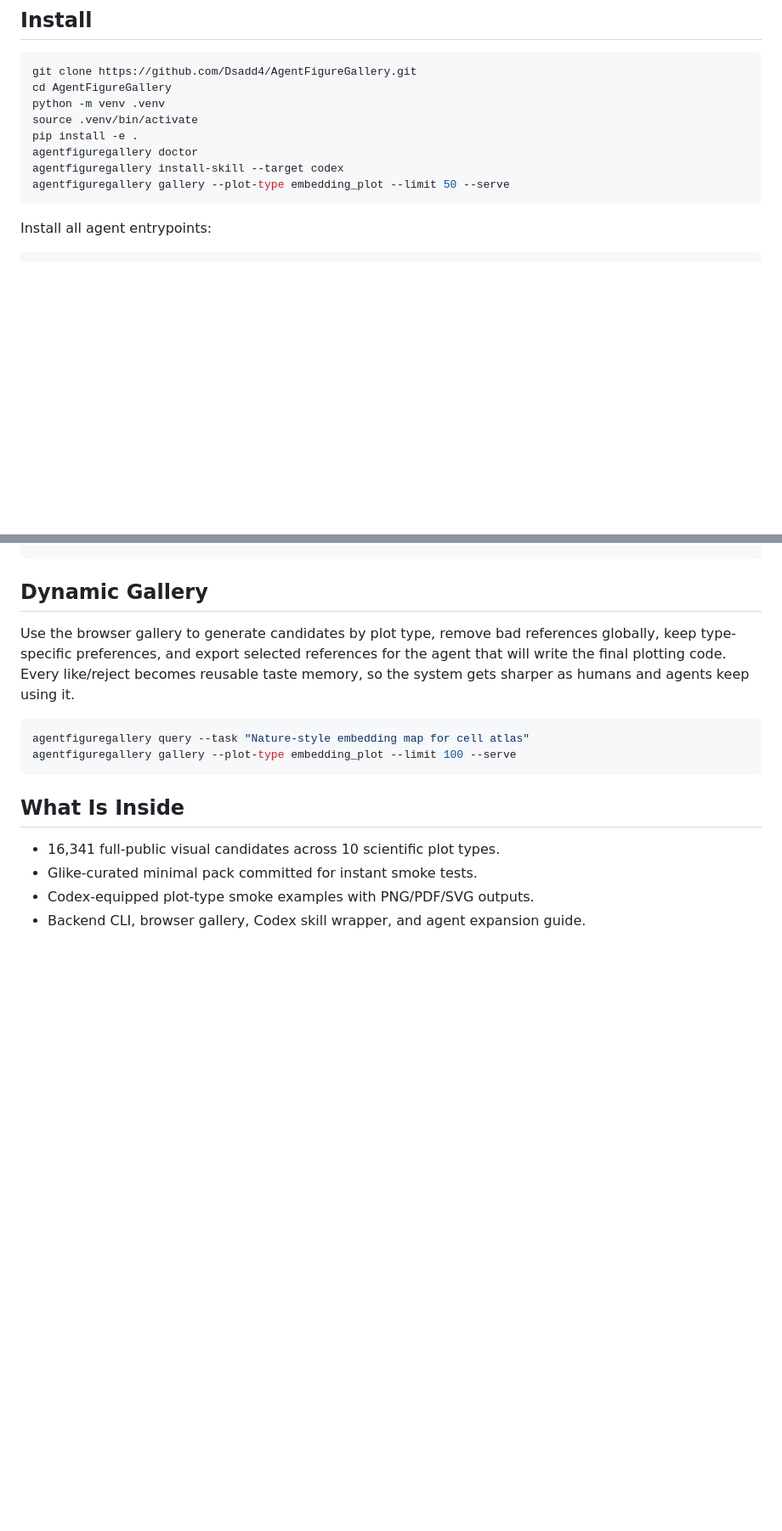
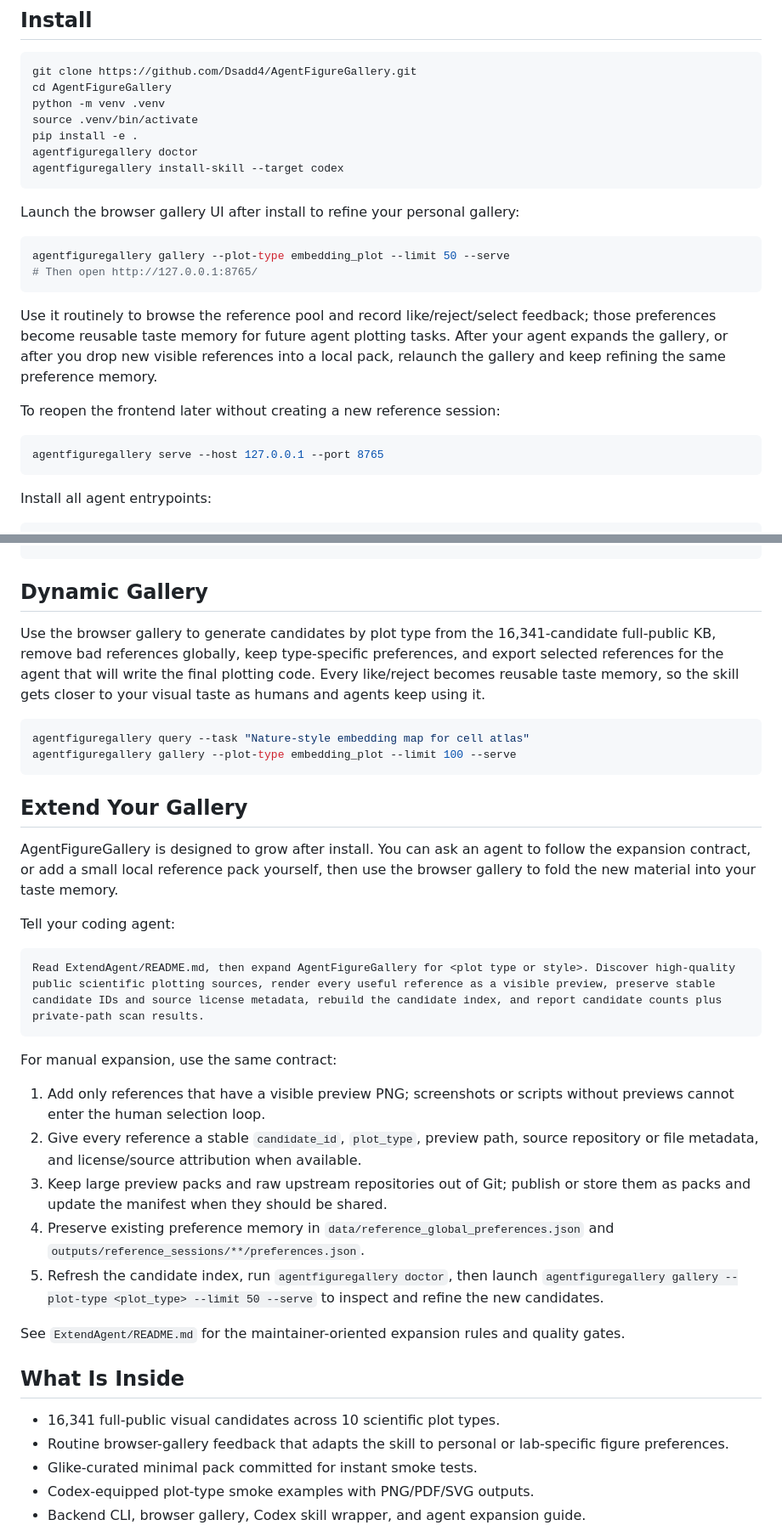
Before and after one commit to Dsadd4/AgentFigureGallery, a Markdown page: README.md, 2 parts joined by grey strips. Shown at 85% size. GitHub-like rendering; blank space fills up the shorter version.

Commit message:
Document gallery refinement and extension workflow

````diff
--- a/README.md
+++ b/README.md
@@ -52,7 +53,21 @@ source .venv/bin/activate
 pip install -e .
 agentfiguregallery doctor
 agentfiguregallery install-skill --target codex
+```
+
+Launch the browser gallery UI after install to refine your personal gallery:
+
+```bash
 agentfiguregallery gallery --plot-type embedding_plot --limit 50 --serve
+# Then open http://127.0.0.1:8765/
+```
+
+Use it routinely to browse the reference pool and record like/reject/select feedback; those preferences become reusable taste memory for future agent plotting tasks. After your agent expands the gallery, or after you drop new visible references into a local pack, relaunch the gallery and keep refining the same preference memory.
+
+To reopen the frontend later without creating a new reference session:
+
+```bash
+agentfiguregallery serve --host 127.0.0.1 --port 8765
 ```
 
 Install all agent entrypoints:
@@ -100,16 +115,37 @@ agentfiguregallery setup --pack full-public --manifest manifests/resource_manife
 
 ## Dynamic Gallery
 
-Use the browser gallery to generate candidates by plot type, remove bad references globally, keep type-specific preferences, and export selected references for the agent that will write the final plotting code. Every like/reject becomes reusable taste memory, so the system gets sharper as humans and agents keep using it.
+Use the browser gallery to generate candidates by plot type from the 16,341-candidate full-public KB, remove bad references globally, keep type-specific preferences, and export selected references for the agent that will write the final plotting code. Every like/reject becomes reusable taste memory, so the skill gets closer to your visual taste as humans and agents keep using it.
 
 ```bash
 agentfiguregallery query --task "Nature-style embedding map for cell atlas"
 agentfiguregallery gallery --plot-type embedding_plot --limit 100 --serve
 ```
 
+## Extend Your Gallery
+
+AgentFigureGallery is designed to grow after install. You can ask an agent to follow the expansion contract, or add a small local reference pack yourself, then use the browser gallery to fold the new material into your taste memory.
+
+Tell your coding agent:
+
+```text
+Read ExtendAgent/README.md, then expand AgentFigureGallery for <plot type or style>. Discover high-quality public scientific plotting sources, render every useful reference as a visible preview, preserve stable candidate IDs and source license metadata, rebuild the candidate index, and report candidate counts plus private-path scan results.
+```
+
+For manual expansion, use the same contract:
+
+1. Add only references that have a visible preview PNG; screenshots or scripts without previews cannot enter the human selection loop.
+2. Give every reference a stable `candidate_id`, `plot_type`, preview path, source repository or file metadata, and license/source attribution when available.
+3. Keep large preview packs and raw upstream repositories out of Git; publish or store them as packs and update the manifest when they should be shared.
+4. Preserve existing preference memory in `data/reference_global_preferences.json` and `outputs/reference_sessions/**/preferences.json`.
+5. Refresh the candidate index, run `agentfiguregallery doctor`, then launch `agentfiguregallery gallery --plot-type <plot_type> --limit 50 --serve` to inspect and refine the new candidates.
+
+See `ExtendAgent/README.md` for the maintainer-oriented expansion rules and quality gates.
+
 ## What Is Inside
 
 - 16,341 full-public visual candidates across 10 scientific plot types.
+- Routine browser-gallery feedback that adapts the skill to personal or lab-specific figure preferences.
 - Glike-curated minimal pack committed for instant smoke tests.
 - Codex-equipped plot-type smoke examples with PNG/PDF/SVG outputs.
 - Backend CLI, browser gallery, Codex skill wrapper, and agent expansion guide.
````
Also changed, not shown: other parts of README.md (+1 -0 lines).
